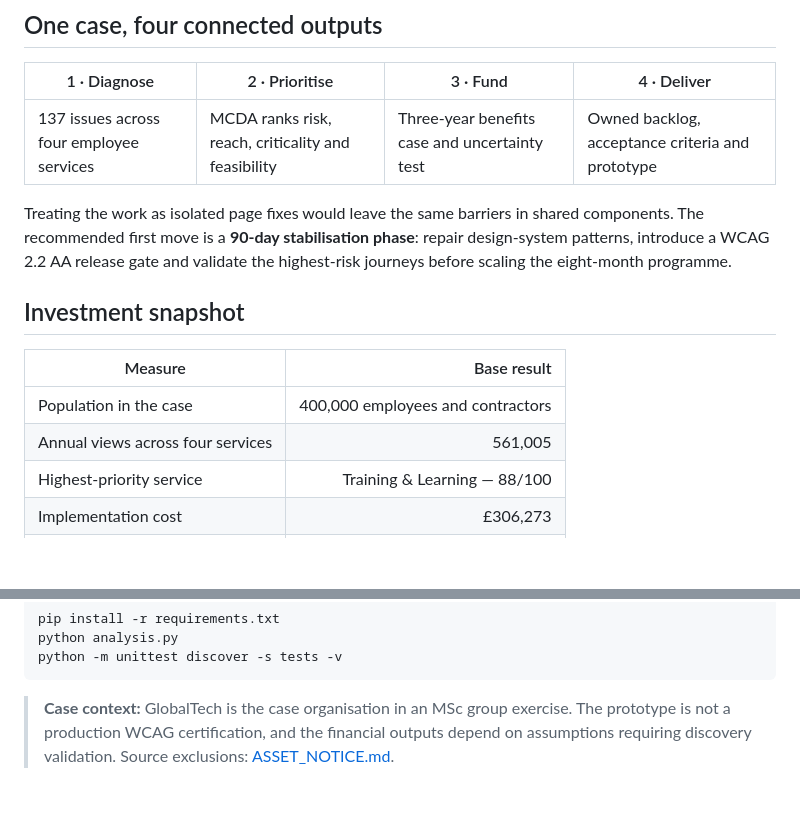
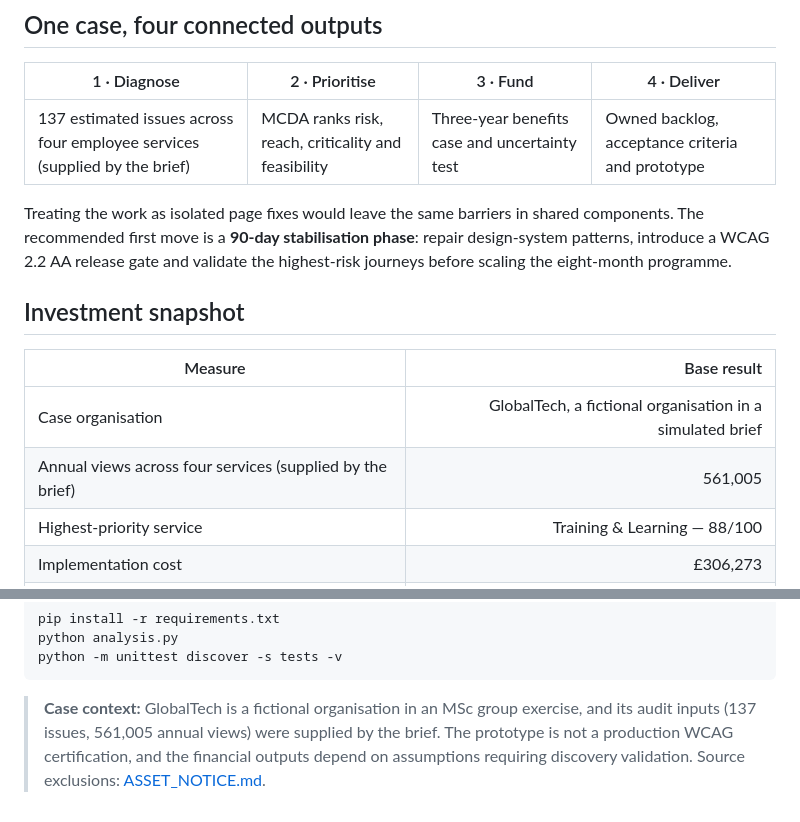
Before and after one commit to Vedant-Au/accessible-employee-services-business-case, a Markdown page: README.md, 2 parts joined by grey strips. Rendered like a GitHub page; blank space fills up the shorter version.

Commit message:
Label GlobalTech as fictional and brief-supplied figures; remove headcount
Clarified case context and added details about estimated issues and annual views.

````diff
--- a/README.md
+++ b/README.md
@@ -15,7 +15,7 @@ The point of the case is not the interface alone. It connects the user experienc
 
 | 1 · Diagnose | 2 · Prioritise | 3 · Fund | 4 · Deliver |
 | --- | --- | --- | --- |
-| 137 issues across four employee services | MCDA ranks risk, reach, criticality and feasibility | Three-year benefits case and uncertainty test | Owned backlog, acceptance criteria and prototype |
+| 137 estimated issues across four employee services (supplied by the brief) | MCDA ranks risk, reach, criticality and feasibility | Three-year benefits case and uncertainty test | Owned backlog, acceptance criteria and prototype |
 
 Treating the work as isolated page fixes would leave the same barriers in shared components. The recommended first move is a **90-day stabilisation phase**: repair design-system patterns, introduce a WCAG 2.2 AA release gate and validate the highest-risk journeys before scaling the eight-month programme.
 
@@ -23,8 +23,8 @@ Treating the work as isolated page fixes would leave the same barriers in shared
 
 | Measure | Base result |
 | --- | ---: |
-| Population in the case | 400,000 employees and contractors |
-| Annual views across four services | 561,005 |
+| Case organisation | GlobalTech, a fictional organisation in a simulated brief |
+| Annual views across four services (supplied by the brief) | 561,005 |
 | Highest-priority service | Training & Learning — 88/100 |
 | Implementation cost | £306,273 |
 | Three-year NPV | £787,496 |
@@ -56,4 +56,4 @@ python analysis.py
 python -m unittest discover -s tests -v
 ```
 
-> **Case context:** GlobalTech is the case organisation in an MSc group exercise. The prototype is not a production WCAG certification, and the financial outputs depend on assumptions requiring discovery validation. Source exclusions: [ASSET_NOTICE.md](ASSET_NOTICE.md).
+> **Case context:** GlobalTech is a fictional organisation in an MSc group exercise, and its audit inputs (137 issues, 561,005 annual views) were supplied by the brief. The prototype is not a production WCAG certification, and the financial outputs depend on assumptions requiring discovery validation. Source exclusions: [ASSET_NOTICE.md](ASSET_NOTICE.md).
````
